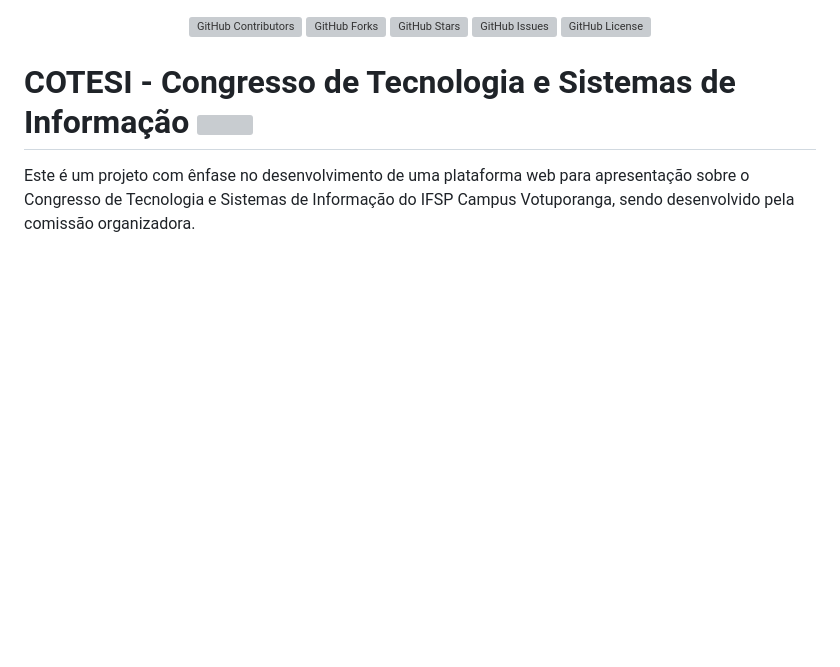
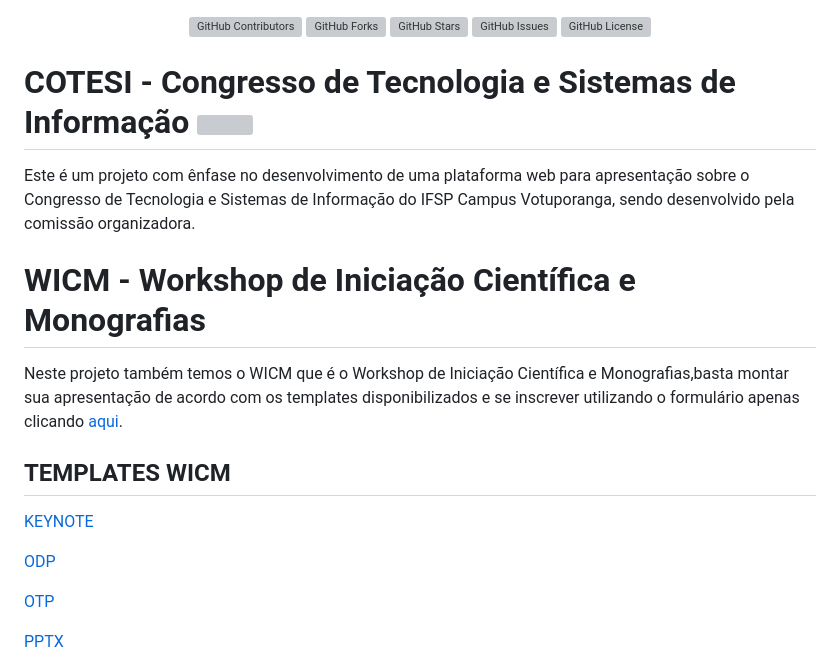
Before and after one commit to cotesi/cotesi.github.io, a Markdown page: README.md, the part around one of its changes. Drawn GitHub-style; blank space fills up the shorter version; grey boxes are pictures that could not be loaded.

```diff
--- a/README.md
+++ b/README.md
@@ -9,3 +9,18 @@
 # **COTESI** - Congresso de Tecnologia e Sistemas de Informação <img align="right" src="public/ico/favicon.png" width="100">
 
 Este é um projeto com ênfase no desenvolvimento de uma plataforma web para apresentação sobre o Congresso de Tecnologia e Sistemas de Informação do IFSP Campus Votuporanga, sendo desenvolvido pela comissão organizadora.
+
+# **WICM** - Workshop de Iniciação Científica e Monografias
+
+Neste projeto também temos o WICM que é o Workshop de Iniciação Científica e Monografias,basta montar sua apresentação de acordo com os templates disponibilizados e se inscrever utilizando o formulário apenas clicando [aqui](https://forms.gle/z3oAnYfHeBNQbtcG6).
+
+## TEMPLATES WICM
+
+[KEYNOTE](https://cotesi.org/wicm/template_wicm.key)
+
+[ODP](https://cotesi.org/wicm/template_wicm.odp)
+
+[OTP](https://cotesi.org/wicm/template_wicm.otp)
+
+[PPTX](https://cotesi.org/wicm/template_wicm.pptx)
+
```
Also changed, not shown: other parts of README.md (+1 -0 lines).
